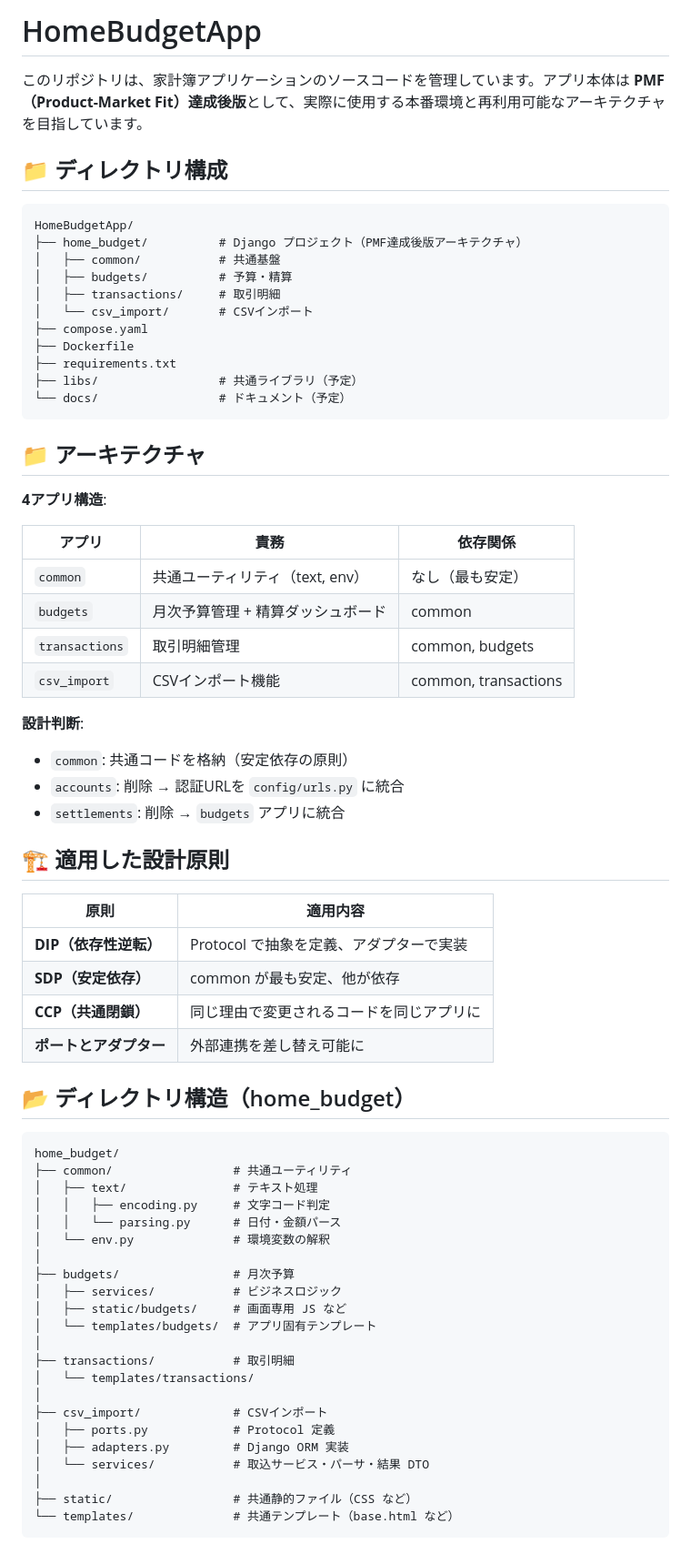
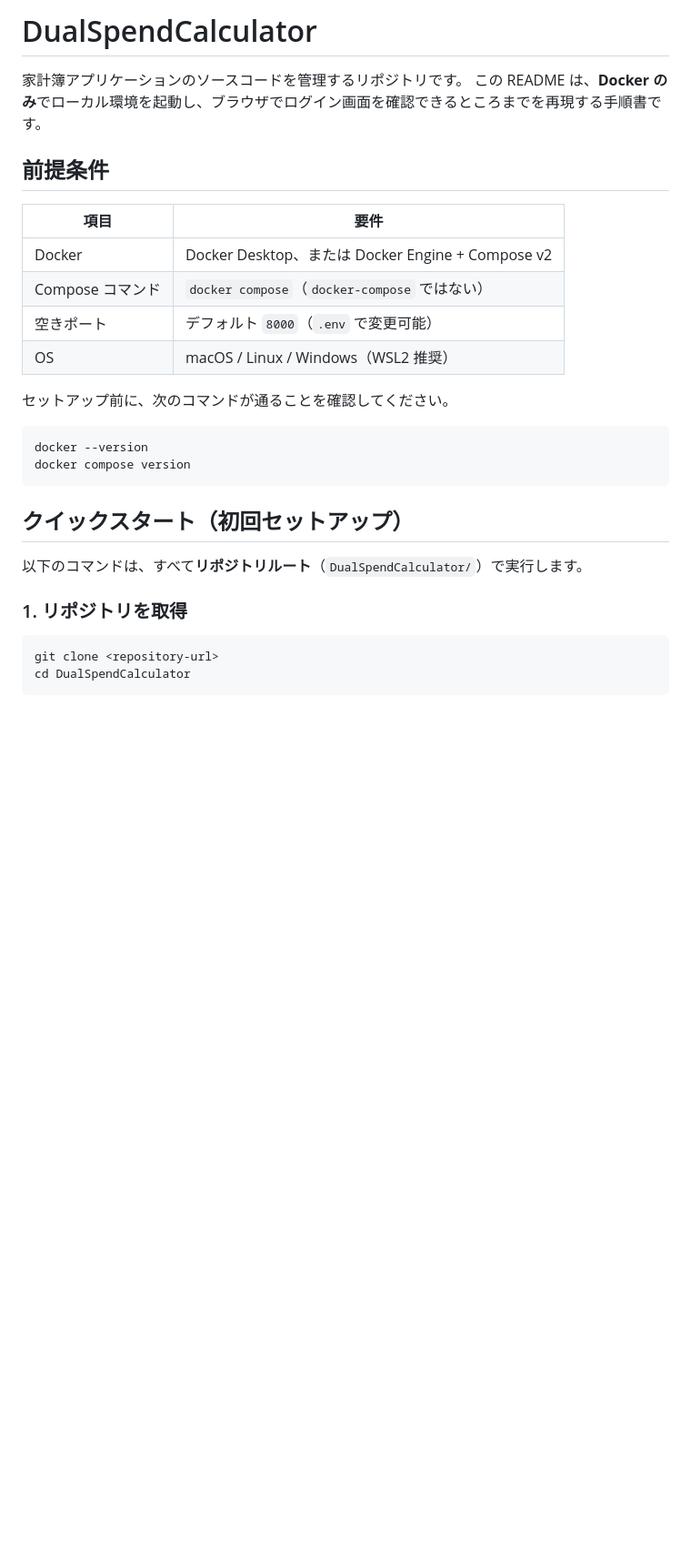
Before and after one commit to AccountForDevelopments/DualSpendCalculator, a Markdown page: README.md, the part around one of its changes. Shown at 91% size. Rendered like a GitHub page; blank space fills up the shorter version.

Commit message:
READMEの内容を刷新

````diff
--- a/README.md
+++ b/README.md
@@ -1,72 +1,32 @@
-# HomeBudgetApp
+# DualSpendCalculator
 
-このリポジトリは、家計簿アプリケーションのソースコードを管理しています。アプリ本体は **PMF（Product-Market Fit）達成後版**として、実際に使用する本番環境と再利用可能なアーキテクチャを目指しています。
+家計簿アプリケーションのソースコードを管理するリポジトリです。
+この README は、**Docker のみ**でローカル環境を起動し、ブラウザでログイン画面を確認できるところまでを再現する手順書です。
 
-## 📁 ディレクトリ構成
+## 前提条件
 
-```
-HomeBudgetApp/
-├── home_budget/          # Django プロジェクト（PMF達成後版アーキテクチャ）
-│   ├── common/           # 共通基盤
-│   ├── budgets/          # 予算・精算
-│   ├── transactions/     # 取引明細
-│   └── csv_import/       # CSVインポート
-├── compose.yaml
-├── Dockerfile
-├── requirements.txt
-├── libs/                 # 共通ライブラリ（予定）
-└── docs/                 # ドキュメント（予定）
+| 項目 | 要件 |
+|------|------|
+| Docker | Docker Desktop、または Docker Engine + Compose v2 |
+| Compose コマンド | `docker compose`（`docker-compose` ではない） |
+| 空きポート | デフォルト `8000`（`.env` で変更可能） |
+| OS | macOS / Linux / Windows（WSL2 推奨） |
+
+セットアップ前に、次のコマンドが通ることを確認してください。
+
+```bash
+docker --version
+docker compose version
 ```
 
-## 📁 アーキテクチャ
+## クイックスタート（初回セットアップ）
 
-**4アプリ構造**:
+以下のコマンドは、すべて**リポジトリルート**（`DualSpendCalculator/`）で実行します。
 
-| アプリ | 責務 | 依存関係 |
-|--------|------|---------|
-| `common` | 共通ユーティリティ（text, env） | なし（最も安定） |
-| `budgets` | 月次予算管理 + 精算ダッシュボード | common |
-| `transactions` | 取引明細管理 | common, budgets |
-| `csv_import` | CSVインポート機能 | common, transactions |
+### 1. リポジトリを取得
 
-**設計判断**:
-- `common`: 共通コードを格納（安定依存の原則）
-- `accounts`: 削除 → 認証URLを `config/urls.py` に統合
-- `settlements`: 削除 → `budgets` アプリに統合
-
-## 🏗️ 適用した設計原則
-
-| 原則 | 適用内容 |
-|------|---------|
-| **DIP（依存性逆転）** | Protocol で抽象を定義、アダプターで実装 |
-| **SDP（安定依存）** | common が最も安定、他が依存 |
-| **CCP（共通閉鎖）** | 同じ理由で変更されるコードを同じアプリに |
-| **ポートとアダプター** | 外部連携を差し替え可能に |
-
-## 📂 ディレクトリ構造（home_budget）
-
-```
-home_budget/
-├── common/                 # 共通ユーティリティ
-│   ├── text/               # テキスト処理
-│   │   ├── encoding.py     # 文字コード判定
-│   │   └── parsing.py      # 日付・金額パース
-│   └── env.py              # 環境変数の解釈
-│
-├── budgets/                # 月次予算
-│   ├── services/           # ビジネスロジック
-│   ├── static/budgets/     # 画面専用 JS など
-│   └── templates/budgets/  # アプリ固有テンプレート
-│
-├── transactions/           # 取引明細
-│   └── templates/transactions/
-│
-├── csv_import/             # CSVインポート
-│   ├── ports.py            # Protocol 定義
-│   ├── adapters.py         # Django ORM 実装
-│   └── services/           # 取込サービス・パーサ・結果 DTO
-│
-├── static/                 # 共通静的ファイル（CSS など）
-└── templates/              # 共通テンプレート（base.html など）
+```bash
+git clone <repository-url>
+cd DualSpendCalculator
 ```
 
````
Also changed, not shown: other parts of README.md (+125 -84 lines).
